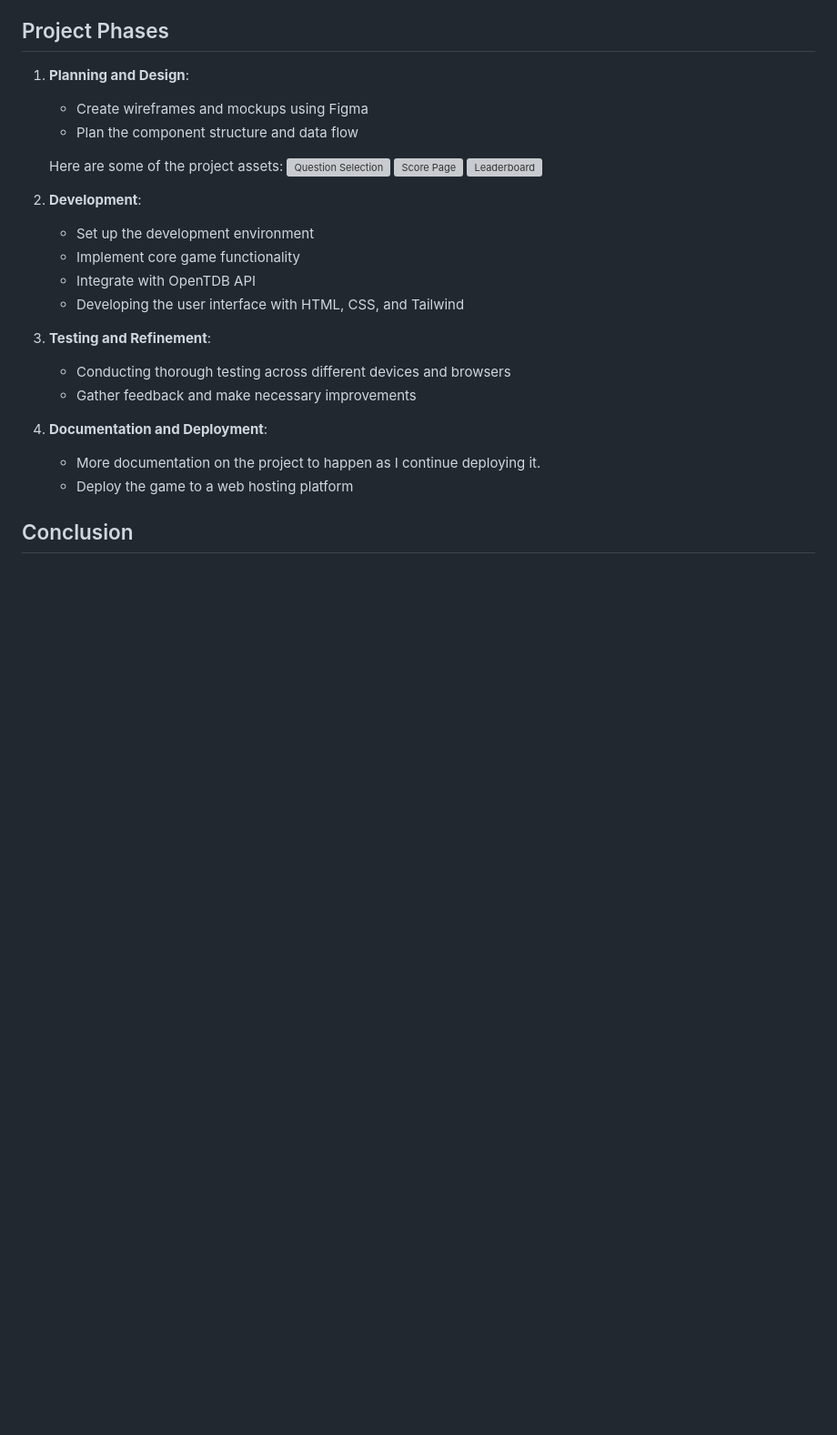
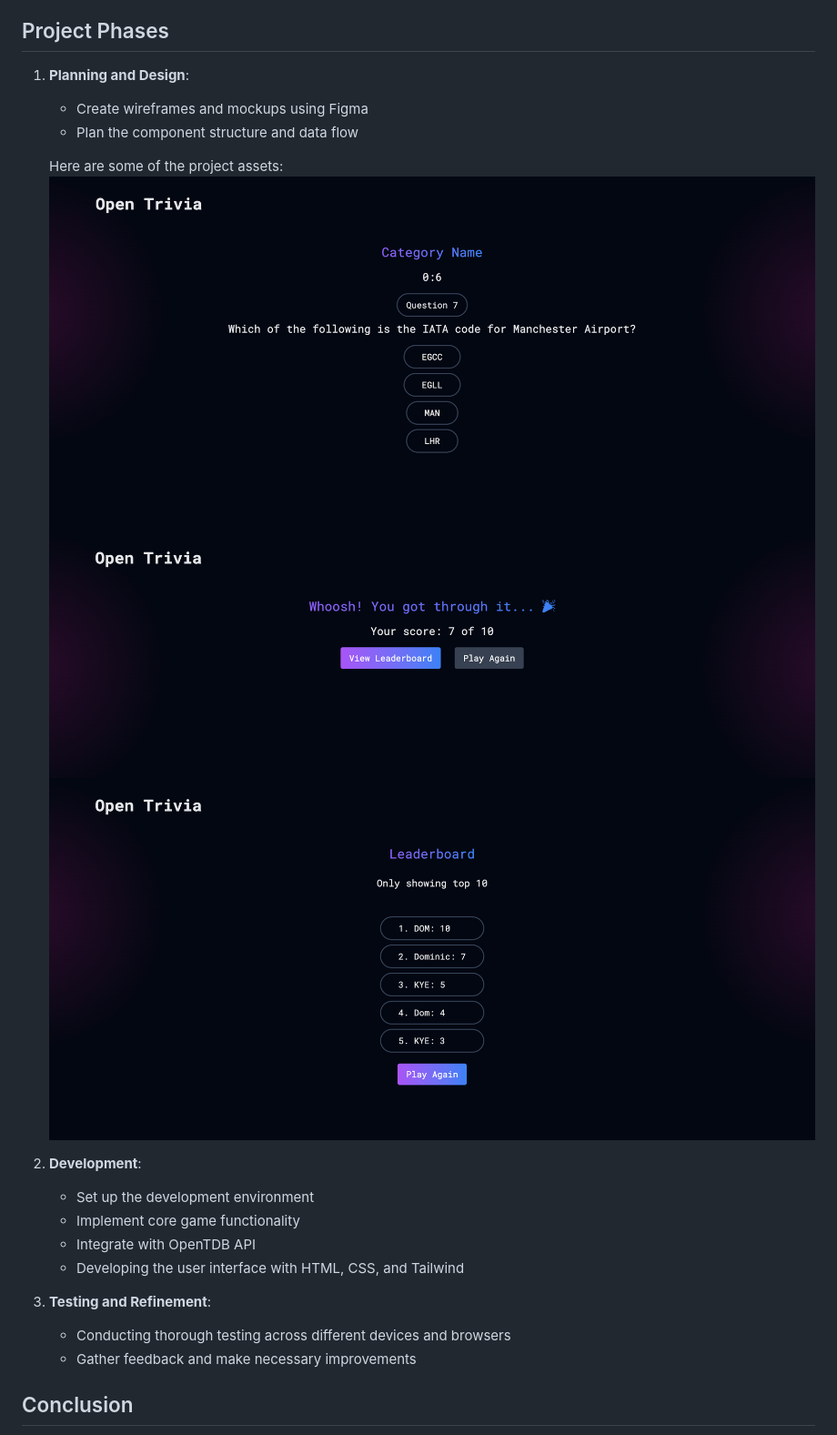
Before and after one commit to mulindaD/open-trivia, a Markdown page: README.md, the part around the change printed below. Shown: that part at 91% size. GitHub-like rendering; pictures changed too: assets/LboardOT.png (added), assets/ResultsOT.png (added), assets/quizPage.png (added); blank space fills up the shorter version; grey boxes are pictures that could not be loaded.

Commit message:
Updated README with project documentation

```diff
--- a/README.md
+++ b/README.md
@@ -63,9 +89,9 @@ The project will utilize modern web technologies and development tools:
    - Plan the component structure and data flow
 
    Here are some of the project assets:
-   ![Question Selection](./assets/questionSelection.png)
-   ![Score Page](./assets/scorePage.png)
-   ![Leaderboard](./assets/leaderboard.png)
+   ![Question Selection](./assets/quizPage.png)
+   ![Score Page](./assets/ResultsOT.png)
+   ![Leaderboard](./assets/LboardOT.png)
 
 
 2. **Development**:
@@ -78,9 +104,6 @@ The project will utilize modern web technologies and development tools:
    - Conducting thorough testing across different devices and browsers
    - Gather feedback and make necessary improvements
 
-4. **Documentation and Deployment**:
-   - More documentation on the project to happen as I continue deploying it.
-   - Deploy the game to a web hosting platform
 
 ## Conclusion
 
```
Also changed, not shown: other parts of README.md (+31 -5 lines), assets/LandingOT.png (added), 5 other files.
